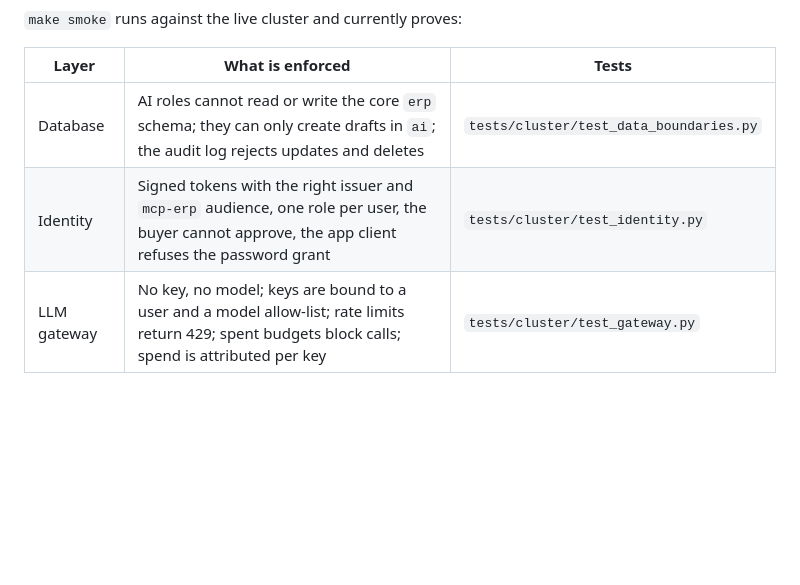
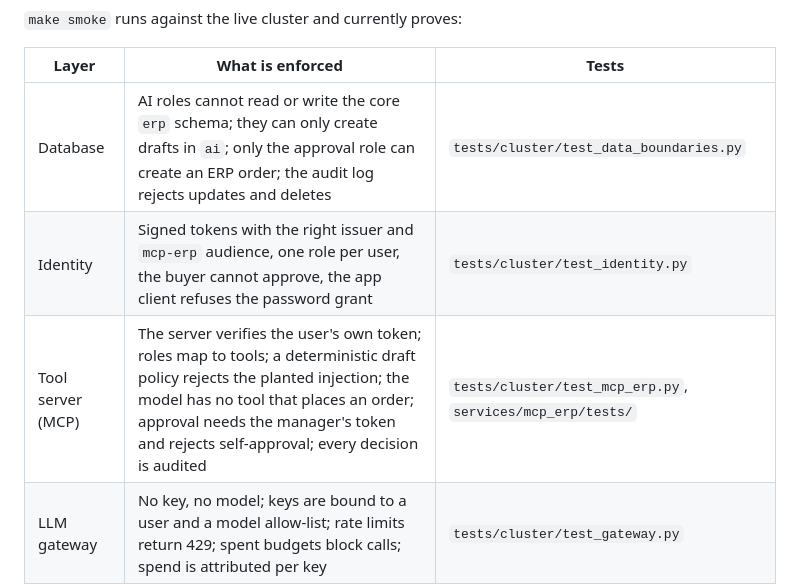
Before and after one commit to DigitalRozen/ai-architect-micro-poc, a Markdown page: README.md, the part around the change. Drawn GitHub-style; blank space fills up the shorter version.

Commit message:
README: add the MCP tool server layer to what make smoke proves
Co-Authored-By: Claude Opus 5.5 <noreply@anthropic.com>
Claude-Session: https://claude.ai/code/session_011N3vd4nkqWgG7QZeYGnpLz

```diff
--- a/README.md
+++ b/README.md
@@ -56,8 +56,9 @@ make down              # delete the cluster and its data
 
 | Layer | What is enforced | Tests |
 |---|---|---|
-| Database | AI roles cannot read or write the core `erp` schema; they can only create drafts in `ai`; the audit log rejects updates and deletes | `tests/cluster/test_data_boundaries.py` |
+| Database | AI roles cannot read or write the core `erp` schema; they can only create drafts in `ai`; only the approval role can create an ERP order; the audit log rejects updates and deletes | `tests/cluster/test_data_boundaries.py` |
 | Identity | Signed tokens with the right issuer and `mcp-erp` audience, one role per user, the buyer cannot approve, the app client refuses the password grant | `tests/cluster/test_identity.py` |
+| Tool server (MCP) | The server verifies the user's own token; roles map to tools; a deterministic draft policy rejects the planted injection; the model has no tool that places an order; approval needs the manager's token and rejects self-approval; every decision is audited | `tests/cluster/test_mcp_erp.py`, `services/mcp_erp/tests/` |
 | LLM gateway | No key, no model; keys are bound to a user and a model allow-list; rate limits return 429; spent budgets block calls; spend is attributed per key | `tests/cluster/test_gateway.py` |
 
 Without an `OPENROUTER_API_KEY` every model call goes to `scripted-llm`, a deterministic local model,
```
